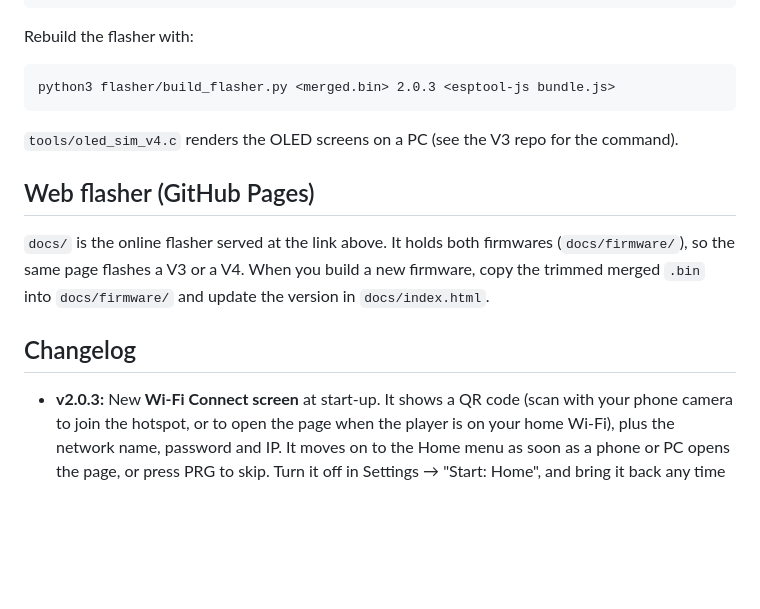
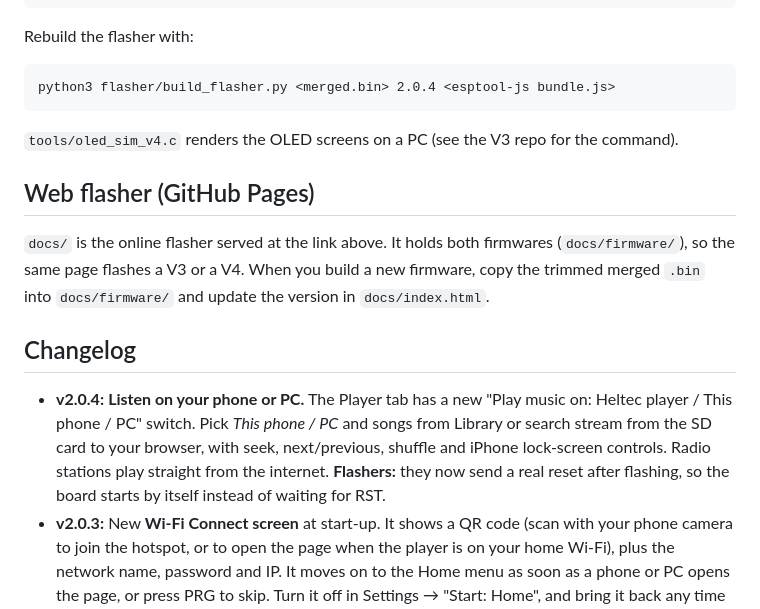
Before and after one commit to hardwaremack-prog/Heltec-V4-MP3-BT, a Markdown page: README.md, the part around one of its changes. Drawn GitHub-style; blank space fills up the shorter version.

````diff
--- a/README.md
+++ b/README.md
@@ -162,7 +168,7 @@ arduino-cli compile -b "esp32:esp32:heltec_wifi_lora_32_V4:PSRAM=enabled,FlashSi
 Rebuild the flasher with:
 
 ```
-python3 flasher/build_flasher.py <merged.bin> 2.0.3 <esptool-js bundle.js>
+python3 flasher/build_flasher.py <merged.bin> 2.0.4 <esptool-js bundle.js>
 ```
 
 `tools/oled_sim_v4.c` renders the OLED screens on a PC (see the V3 repo for the command).
@@ -173,6 +179,7 @@ python3 flasher/build_flasher.py <merged.bin> 2.0.3 <esptool-js bundle.js>
 
 ## Changelog
 
+- **v2.0.4:** **Listen on your phone or PC.** The Player tab has a new "Play music on: Heltec player / This phone / PC" switch. Pick *This phone / PC* and songs from Library or search stream from the SD card to your browser, with seek, next/previous, shuffle and iPhone lock-screen controls. Radio stations play straight from the internet. **Flashers:** they now send a real reset after flashing, so the board starts by itself instead of waiting for RST.
 - **v2.0.3:** New **Wi-Fi Connect screen** at start-up. It shows a QR code (scan with your phone camera to join the hotspot, or to open the page when the player is on your home Wi-Fi), plus the network name, password and IP. It moves on to the Home menu as soon as a phone or PC opens the page, or press PRG to skip. Turn it off in Settings → "Start: Home", and bring it back any time from Home → Wi-Fi (select the IP line). **More reliable cold start:** the screen gets proper power-up time and a second init, so it no longer needs RST after plugging in. The SD card gets 3 tries at start and then keeps retrying every 10 s, and the Bluetooth module check is faster.
 - **v2.0.2:** PRG press-and-hold fixed. Both long presses now act when you **let go**, and the screen shows a "Let go: OK" or "Let go: Back" hint so you know when. Before, "Back" fired by itself at 1.5 s while you were still holding, so holding to select often went back instead.
 - **v2.0.1:** microSD pins changed to the **inline** layout (CS 42, MOSI 41, CLK 40, MISO 39) so the module plugs straight into the J3 header. If your board is wired the v2.0.0 way (CS 39, MISO 42), swap those two wires.
````
Also changed, not shown: other parts of README.md (+8 -2 lines), screenshots/web/8_play_on_phone.png (added), 12 other files.
